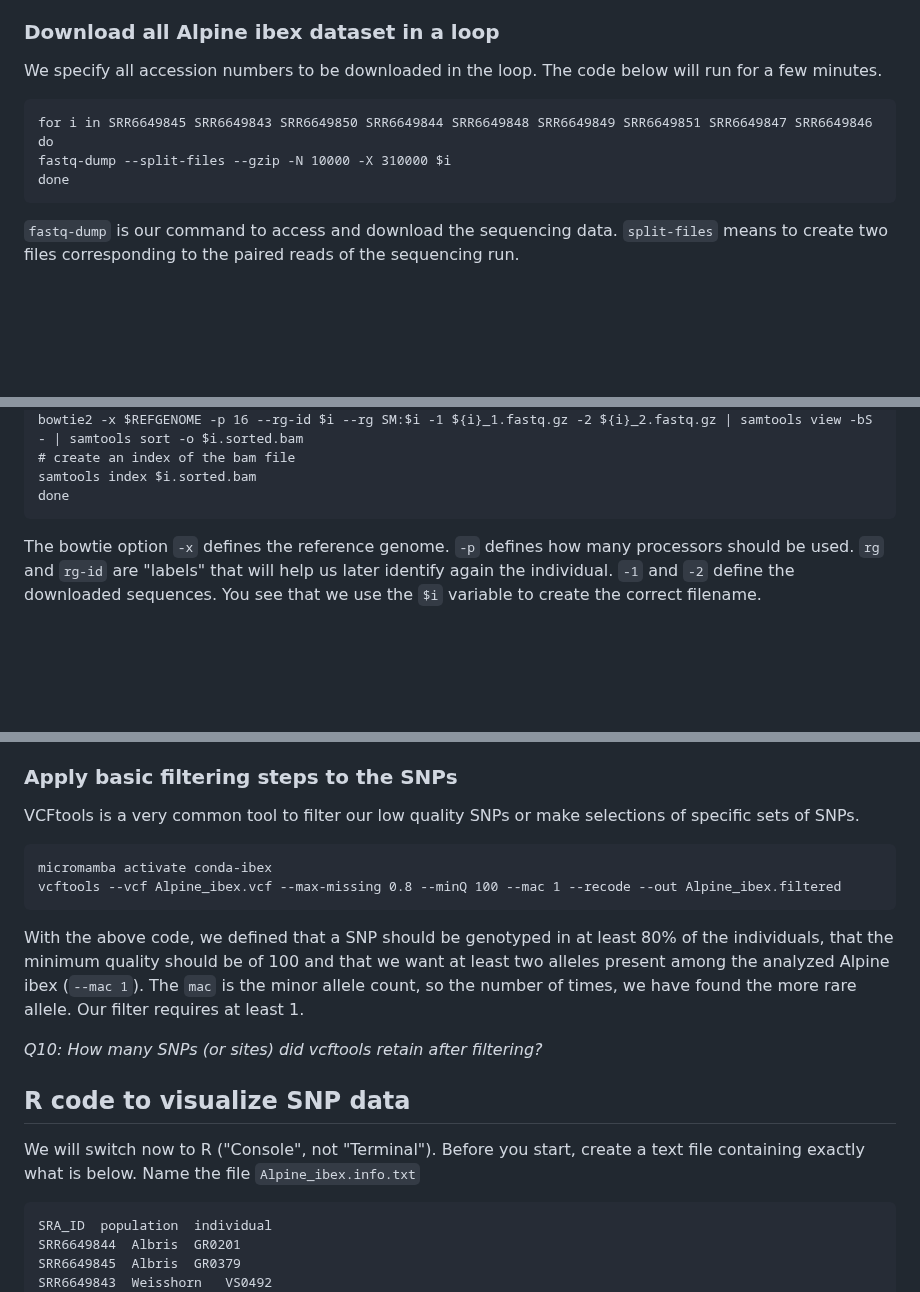
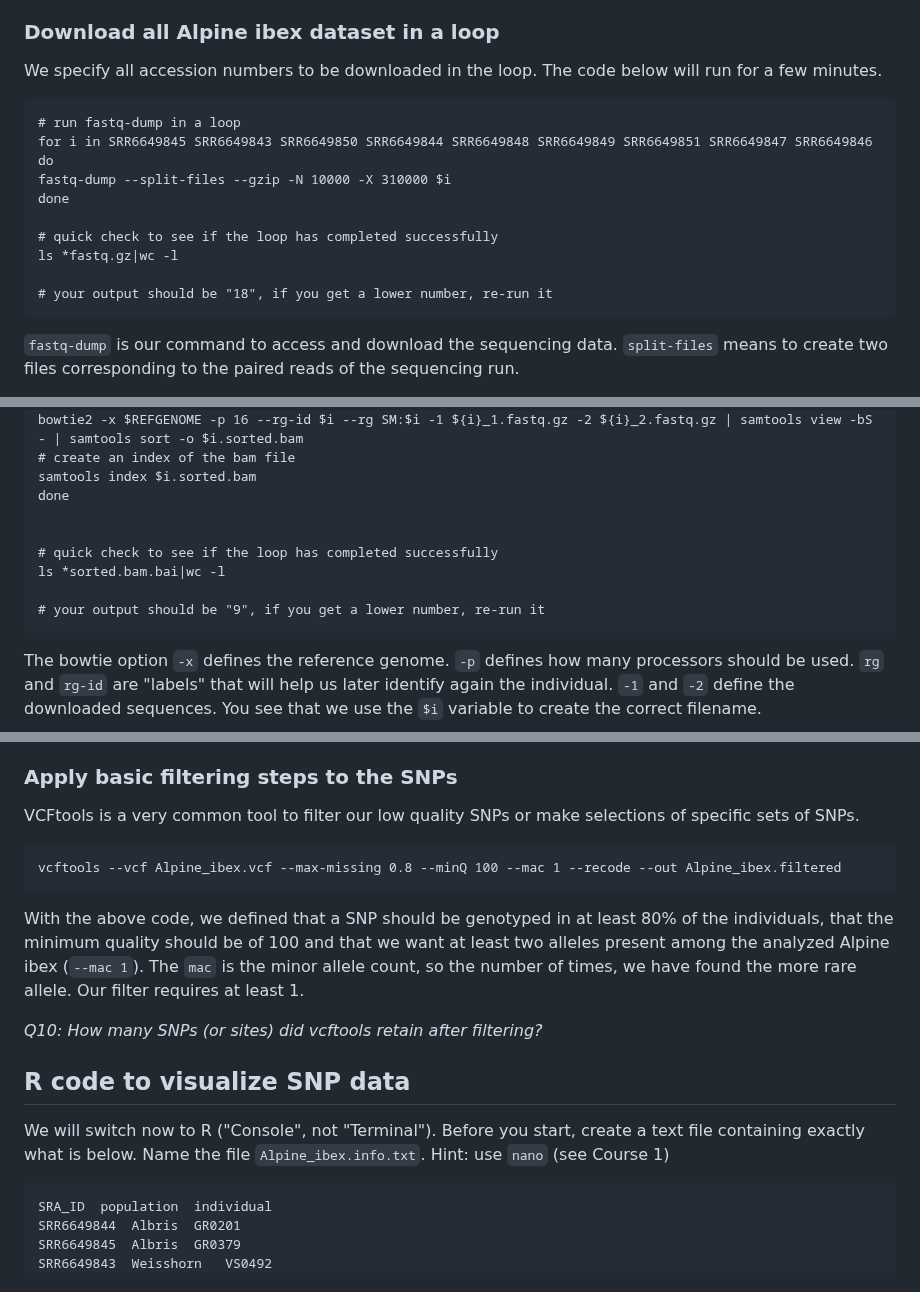
Before and after one commit to crolllab/teaching, a Markdown page: Bioinformatics_Tools/Course_3_SNP_calling/README.md, 3 parts joined by grey strips. GitHub-like rendering; blank space fills up the shorter version.

````diff
--- a/Bioinformatics_Tools/Course_3_SNP_calling/README.md
+++ b/Bioinformatics_Tools/Course_3_SNP_calling/README.md
@@ -107,10 +107,16 @@ There are many more useful kinds of loops with either `for` or `while`.
 We specify all accession numbers to be downloaded in the loop. The code below will run for a few minutes.
 
 ```
+# run fastq-dump in a loop
 for i in SRR6649845 SRR6649843 SRR6649850 SRR6649844 SRR6649848 SRR6649849 SRR6649851 SRR6649847 SRR6649846
 do
 fastq-dump --split-files --gzip -N 10000 -X 310000 $i
 done
+
+# quick check to see if the loop has completed successfully
+ls *fastq.gz|wc -l
+
+# your output should be "18", if you get a lower number, re-run it
 ```
 
 `fastq-dump` is our command to access and download the sequencing data. `split-files` means to create two files corresponding to the paired reads of the sequencing run.
@@ -170,6 +176,12 @@ bowtie2 -x $REFGENOME -p 16 --rg-id $i --rg SM:$i -1 ${i}_1.fastq.gz -2 ${i}_2.f
 # create an index of the bam file
 samtools index $i.sorted.bam
 done
+
+
+# quick check to see if the loop has completed successfully
+ls *sorted.bam.bai|wc -l
+
+# your output should be "9", if you get a lower number, re-run it
 ```
 
 The bowtie option `-x` defines the reference genome. `-p` defines how many processors should be used. `rg` and `rg-id` are "labels" that will help us later identify again the individual. `-1` and `-2` define the downloaded sequences. You see that we use the `$i` variable to create the correct filename.
@@ -209,7 +219,6 @@ _Q9: Describe the basic features of a line reporting a SNP (what you see with `t
 VCFtools is a very common tool to filter our low quality SNPs or make selections of specific sets of SNPs.
 
 ```
-micromamba activate conda-ibex
 vcftools --vcf Alpine_ibex.vcf --max-missing 0.8 --minQ 100 --mac 1 --recode --out Alpine_ibex.filtered
 ```
 
@@ -219,7 +228,7 @@ _Q10: How many SNPs (or sites) did vcftools retain after filtering?_
 
 ## R code to visualize SNP data
 
-We will switch now to R ("Console", not "Terminal"). Before you start, create a text file containing exactly what is below. Name the file `Alpine_ibex.info.txt`
+We will switch now to R ("Console", not "Terminal"). Before you start, create a text file containing exactly what is below. Name the file `Alpine_ibex.info.txt`. Hint: use `nano` (see Course 1)
 
 ```
 SRA_ID  population  individual
````
Also changed, not shown: other parts of Bioinformatics_Tools/Course_3_SNP_calling/README.md (+0 -2 lines).
